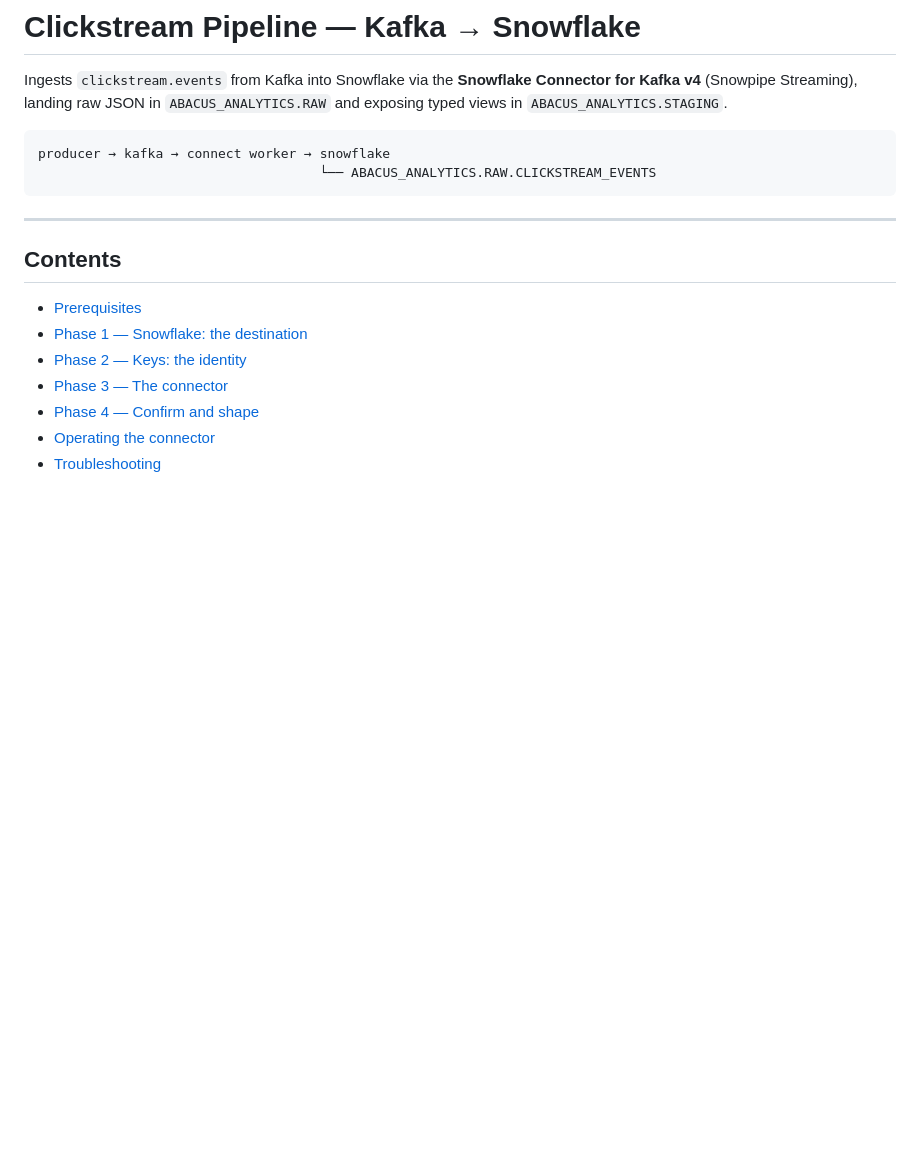
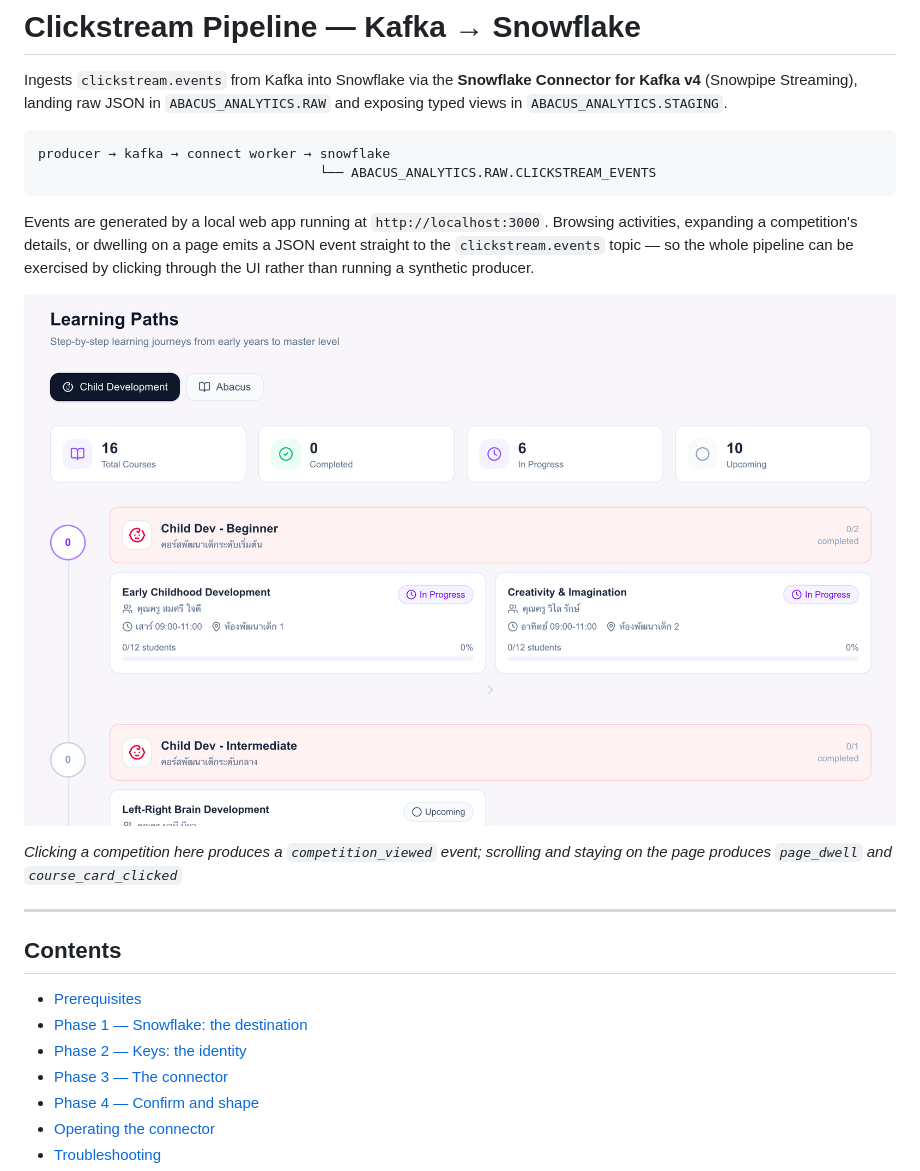
Before and after one commit to SiwaleKamasatjakul/course-recommendation-pipeline, a Markdown page: README.md, the part around the change. Drawn GitHub-style; pictures changed too: image/app-activities-page.png (added); blank space fills up the shorter version.

Commit message:
Update learning paths

````diff
--- a/README.md
+++ b/README.md
@@ -8,7 +8,16 @@ Connector for Kafka v4** (Snowpipe Streaming), landing raw JSON in
 producer → kafka → connect worker → snowflake
                                     └── ABACUS_ANALYTICS.RAW.CLICKSTREAM_EVENTS
 ```
+Events are generated by a local web app running at `http://localhost:3000`.
+Browsing activities, expanding a competition's details, or dwelling on a page
+emits a JSON event straight to the `clickstream.events` topic — so the whole
+pipeline can be exercised by clicking through the UI rather than running a
+synthetic producer.
 
+![alt text](image/app-activities-page.png)
+
+*Clicking a competition here produces a `competition_viewed` event; scrolling
+and staying on the page produces `page_dwell` and `course_card_clicked`*
 
 ---
 
````
